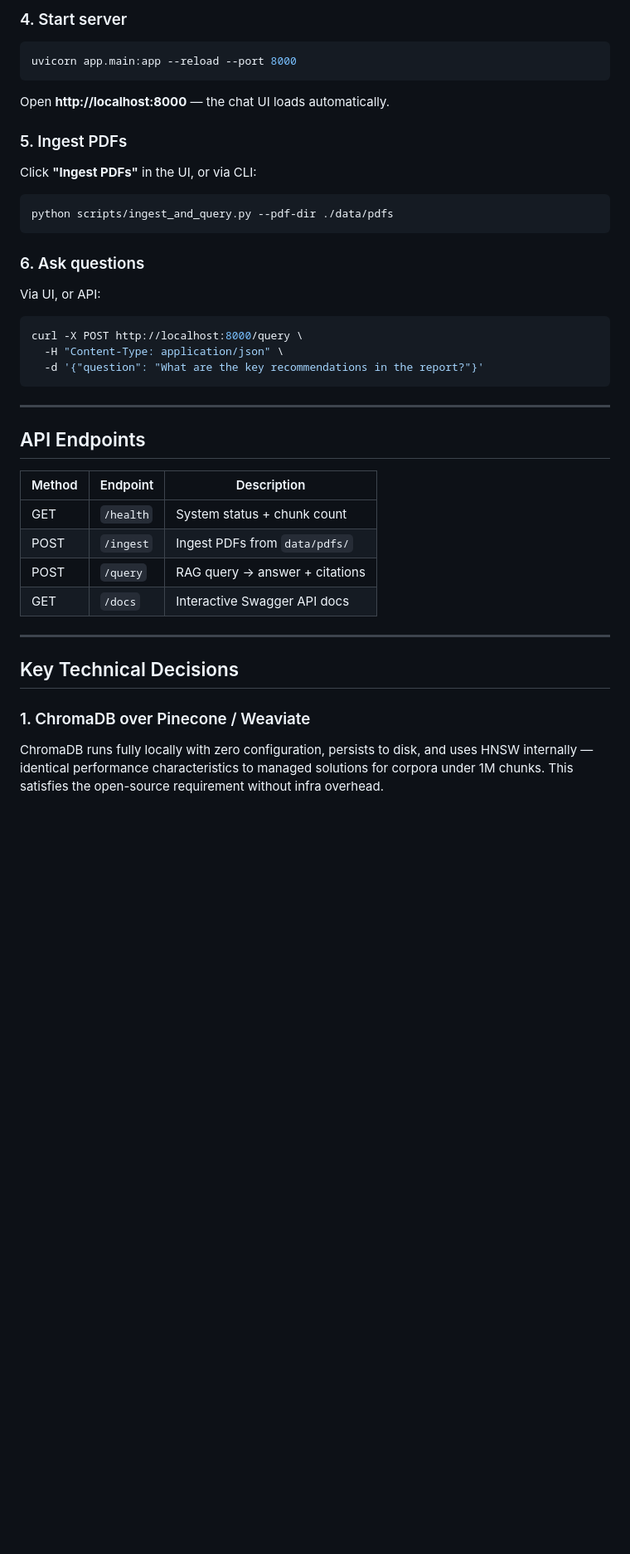
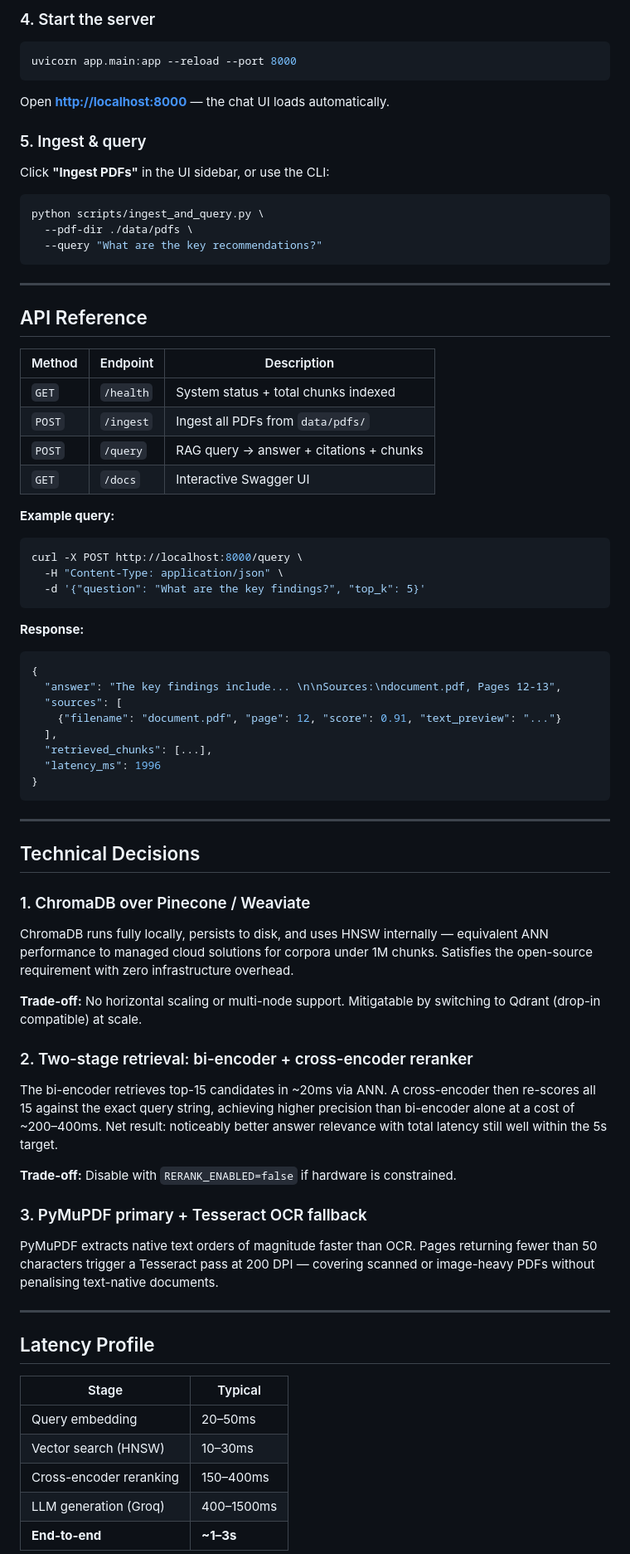
Before and after one commit to suheeda/Rag-pdf-intelligence-system, a Markdown page: README.md, the part around one of its changes. Shown at 83% size. Drawn GitHub-style; blank space fills up the shorter version.

````diff
--- a/README.md
+++ b/README.md
@@ -74,46 +181,80 @@ data/pdfs/your_document.pdf
 ```
 
-### 4. Start server
+### 4. Start the server
 
 ```bash
 uvicorn app.main:app --reload --port 8000
 ```
 
-Open **http://localhost:8000** — the chat UI loads automatically.
+Open **[http://localhost:8000](http://localhost:8000)** — the chat UI loads automatically.
 
-### 5. Ingest PDFs
+### 5. Ingest & query
 
-Click **"Ingest PDFs"** in the UI, or via CLI:
+Click **"Ingest PDFs"** in the UI sidebar, or use the CLI:
 
 ```bash
-python scripts/ingest_and_query.py --pdf-dir ./data/pdfs
+python scripts/ingest_and_query.py \
+  --pdf-dir ./data/pdfs \
+  --query "What are the key recommendations?"
 ```
 
-### 6. Ask questions
+---
 
-Via UI, or API:
+## API Reference
+
+| Method | Endpoint | Description |
+|---|---|---|
+| `GET` | `/health` | System status + total chunks indexed |
+| `POST` | `/ingest` | Ingest all PDFs from `data/pdfs/` |
+| `POST` | `/query` | RAG query → answer + citations + chunks |
+| `GET` | `/docs` | Interactive Swagger UI |
+
+**Example query:**
 
 ```bash
 curl -X POST http://localhost:8000/query \
   -H "Content-Type: application/json" \
-  -d '{"question": "What are the key recommendations in the report?"}'
+  -d '{"question": "What are the key findings?", "top_k": 5}'
+```
+
+**Response:**
+```json
+{
+  "answer": "The key findings include... \n\nSources:\ndocument.pdf, Pages 12-13",
+  "sources": [
+    {"filename": "document.pdf", "page": 12, "score": 0.91, "text_preview": "..."}
+  ],
+  "retrieved_chunks": [...],
+  "latency_ms": 1996
+}
 ```
 
 ---
 
-## API Endpoints
+## Technical Decisions
 
-| Method | Endpoint  | Description                          |
-|--------|-----------|--------------------------------------|
-| GET    | `/health` | System status + chunk count          |
-| POST   | `/ingest` | Ingest PDFs from `data/pdfs/`        |
-| POST   | `/query`  | RAG query → answer + citations       |
-| GET    | `/docs`   | Interactive Swagger API docs         |
+### 1. ChromaDB over Pinecone / Weaviate
+ChromaDB runs fully locally, persists to disk, and uses HNSW internally — equivalent ANN performance to managed cloud solutions for corpora under 1M chunks. Satisfies the open-source requirement with zero infrastructure overhead.
+
+**Trade-off:** No horizontal scaling or multi-node support. Mitigatable by switching to Qdrant (drop-in compatible) at scale.
+
+### 2. Two-stage retrieval: bi-encoder + cross-encoder reranker
+The bi-encoder retrieves top-15 candidates in ~20ms via ANN. A cross-encoder then re-scores all 15 against the exact query string, achieving higher precision than bi-encoder alone at a cost of ~200–400ms. Net result: noticeably better answer relevance with total latency still well within the 5s target.
+
+**Trade-off:** Disable with `RERANK_ENABLED=false` if hardware is constrained.
+
+### 3. PyMuPDF primary + Tesseract OCR fallback
+PyMuPDF extracts native text orders of magnitude faster than OCR. Pages returning fewer than 50 characters trigger a Tesseract pass at 200 DPI — covering scanned or image-heavy PDFs without penalising text-native documents.
 
 ---
 
-## Key Technical Decisions
+## Latency Profile
 
-### 1. ChromaDB over Pinecone / Weaviate
-ChromaDB runs fully locally with zero configuration, persists to disk, and uses HNSW internally — identical performance characteristics to managed solutions for corpora under 1M chunks. This satisfies the open-source requirement without infra overhead.
+| Stage | Typical |
+|---|---|
+| Query embedding | 20–50ms |
+| Vector search (HNSW) | 10–30ms |
+| Cross-encoder reranking | 150–400ms |
+| LLM generation (Groq) | 400–1500ms |
+| **End-to-end** | **~1–3s** |
 
````
Also changed, not shown: other parts of README.md (+159 -110 lines).
